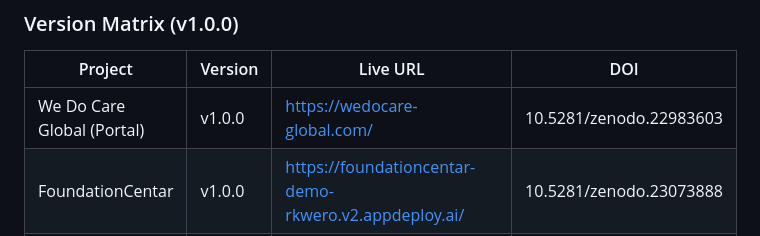
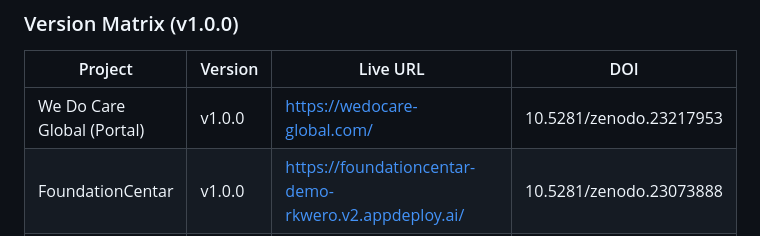
Before and after one commit to we-do-care-global/we-do-care-global, a Markdown page: README.md, the part around one of its changes. Drawn GitHub-style.

Commit message:
docs: update DOI to 10.5281/zenodo.23217953 (v0.1.1 Zenodo deposit)

```diff
--- a/README.md
+++ b/README.md
@@ -57,7 +57,7 @@ Live Portal: **[we-do-care-global.github.io/we-do-care-global](https://we-do-car
 
 | Project | Version | Live URL | DOI |
 |---------|---------|----------|-----|
-| We Do Care Global (Portal) | v1.0.0 | https://wedocare-global.com/ | 10.5281/zenodo.22983603 |
+| We Do Care Global (Portal) | v1.0.0 | https://wedocare-global.com/ | 10.5281/zenodo.23217953 |
 | FoundationCentar | v1.0.0 | https://foundationcentar-demo-rkwero.v2.appdeploy.ai/ | 10.5281/zenodo.23073888 |
 | AgentEval | v0.1.1 | https://we-do-care-global.github.io/agent-eval/ | 10.5281/zenodo.22983602 |
 | AgentGuard | v0.1.0 | https://we-do-care-global.github.io/agentguard/ | 10.5281/zenodo.22983601 |
```
Also changed, not shown: other parts of README.md (+1 -1 lines).
